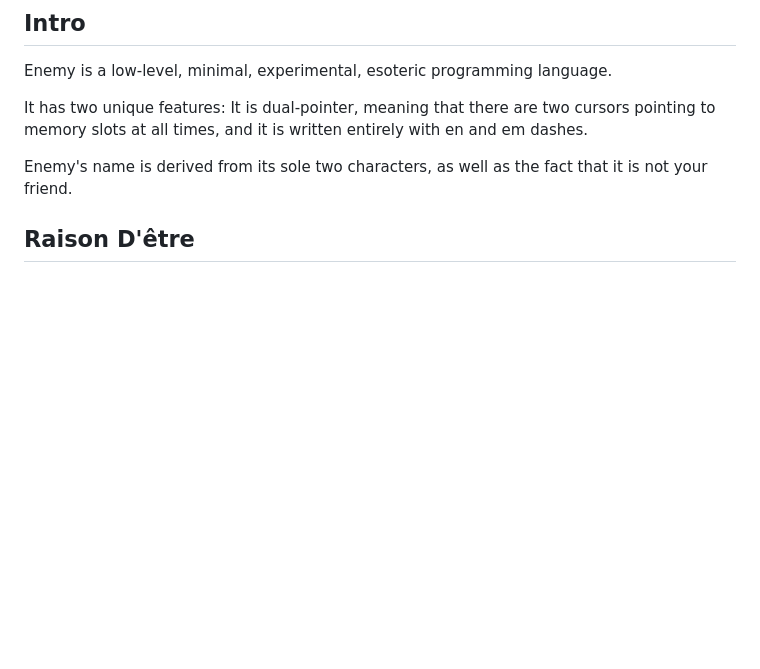
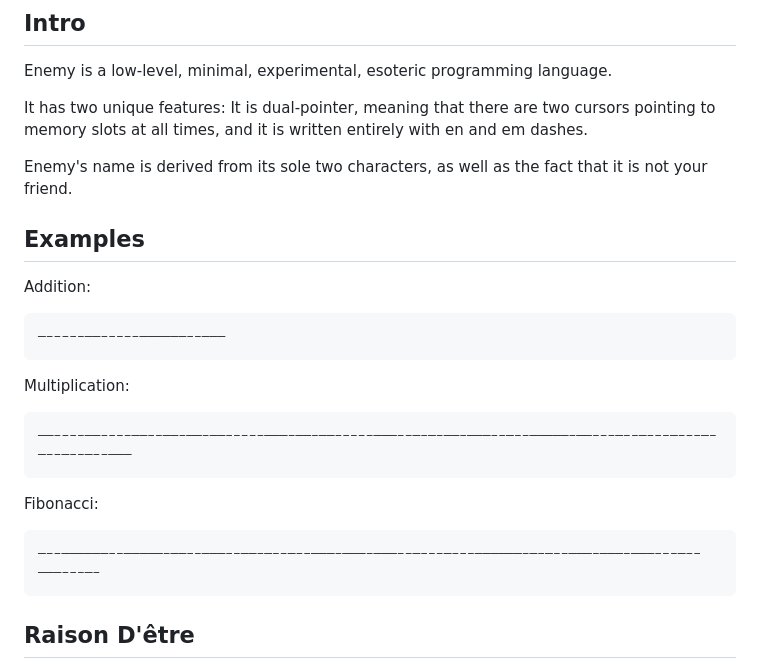
Before and after one commit to agorischek/enemy, a Markdown page: README.md, the part around the change. Drawn GitHub-style; blank space fills up the shorter version.

Commit message:
Add inline examples

````diff
--- a/README.md
+++ b/README.md
@@ -7,6 +7,26 @@ Enemy is a low-level, minimal, experimental, esoteric programming language.
 It has two unique features: It is dual-pointer, meaning that there are two cursors pointing to memory slots at all times, and it is written entirely with en and em dashes.
 
 Enemy's name is derived from its sole two characters, as well as the fact that it is not your friend.
+
+## Examples
+
+Addition:
+
+```
+—–––––——–––––——————––———
+```
+
+Multiplication:
+
+```
+——––––——––––——––——–——–——–––––———–——–——–––––———––—–—–——–———––—––—————–——–––—––—–––—–––—–—––—––—––———
+```
+
+Fibonacci:
+
+```
+—––——————––—————–——––———––——–—––—––———–———–———––—–––—–––——————–—–—––———–———–———–––—––———–––—–
+```
 
 ## Raison D'être
 
````
